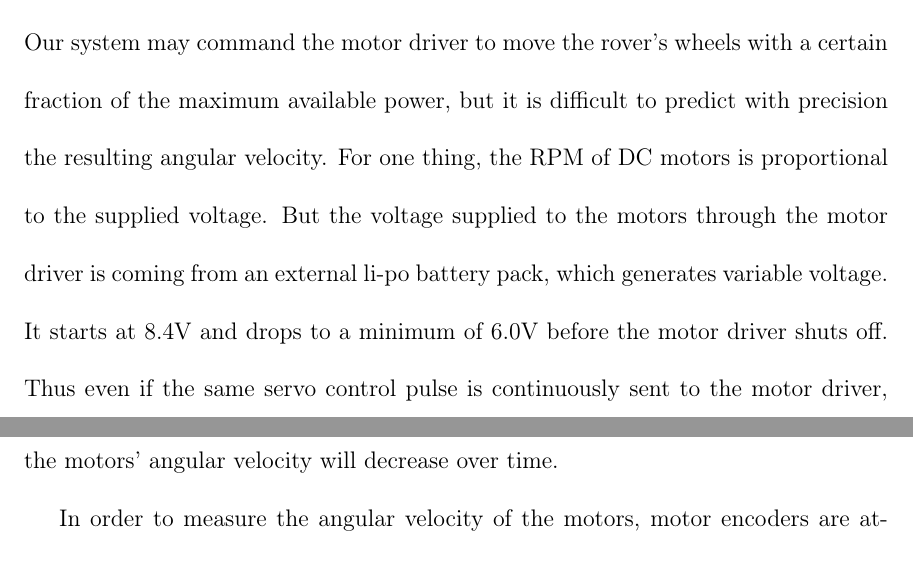
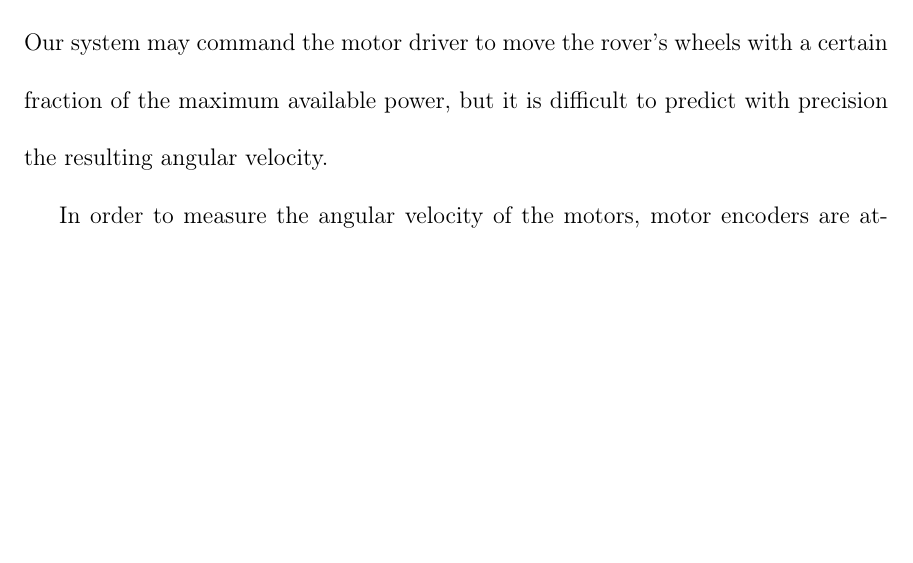
Before and after one commit to NoahRJohnson/Thesis, a LaTeX thesis (main.tex, which reads Arduino.tex): two parts of pages 58 and 59 of 99 before the commit and part of page 58 of 99 after it, the two joined at a grey line, cut so that both start at the same text, the shorter picture padded with empty space. Compiled offline with pdfLaTeX.

```diff
--- a/Arduino.tex
+++ b/Arduino.tex
@@ -73,17 +73,14 @@
 This code is executed inside the sketch's main loop, and a similar while-loop is run right after, which decrements the servo position back to SERVO\_RIGHT. millis() is an Arduino built-in function which uses a hardware timer to count how many milliseconds have passed since the board was turned on. The callback handling that occurs while waiting reads the incoming serial buffer for any data, and if motor commands are found, executes an appropriate callback function. publishSensorMessages() sends over serial the ultrasonic echo time, the servo's current angle, and the tick count of both encoders (see next section). Section \ref{sectionRosSerial} will describe how this data is passed between the laptop and Arduino.
 
 \subsection{Quadrature Encoders} \label{sectionQuadEncoders}
-An important function of the Arduino sketch is to track the movement of the motors. Our system may command the motor driver to move the rover's wheels with a certain fraction of the maximum available power, but it is difficult to predict with precision the resulting angular velocity. For one thing, the RPM of DC motors is proportional to the supplied voltage. But the voltage supplied to the motors through the motor driver is coming from an external li-po battery pack, which generates variable voltage. It starts at 8.4V and drops to a minimum of 6.0V before the motor driver shuts off. Thus even if the same servo control pulse is continuously sent to the motor driver, the motors' angular velocity will decrease over time.
+An important function of the Arduino sketch is to track the movement of the motors. Our system may command the motor driver to move the rover's wheels with a certain fraction of the maximum available power, but it is difficult to predict with precision the resulting angular velocity.
 
-In order to measure the angular velocity of the motors, motor encoders are attached. These feedback devices are incremental position encoders, meaning they monitor the change in the motor shaft's position compared to its starting position.
-
-\begin{wrapfigure}{L}{0.5\textwidth}
+In order to measure the angular velocity of the motors, motor encoders are attached. These feedback devices are incremental position encoders, meaning they monitor the change in the motor shaft's position compared to its starting position. \begin{wrapfigure}{L}{0.5\textwidth}
 	\caption{\cite{fig_optical_encoders}}
 	\centering
 	\includegraphics[width=0.5\textwidth]{opticalEncoders}
 	\label{FigOpticalEncoders}
 \end{wrapfigure}
-
 The motor encoders which came with the Lynxmotion rover kit are optical quadrature encoders. This type of encoder attaches a flat disk with thin slits known as the code disk to the motor's gear shaft. Two photodiodes, components which transform light into electric current, are placed above the disk side by side. A light source shines light through the disk from the other side. Figure \ref{FigOpticalEncoders} gives a visual illustration.
 
 As the motor spins the gear shaft, the code disk turns with it. This produces an on-off pattern of light on the photodiodes, which produce two square waves as signal outputs. These two channels of output pulses are referred to as channels A and B. Depending on the direction of rotation, channel A's square wave will either lag behind or be ahead of channel B. This can be seen in Figure \ref{FigQuadChannels} which shows example output pulses as a motor turns clockwise (CW) or counter-clockwise (CCW). \cite{encoderBlog}
```
Also changed, not shown: 1 other file.
